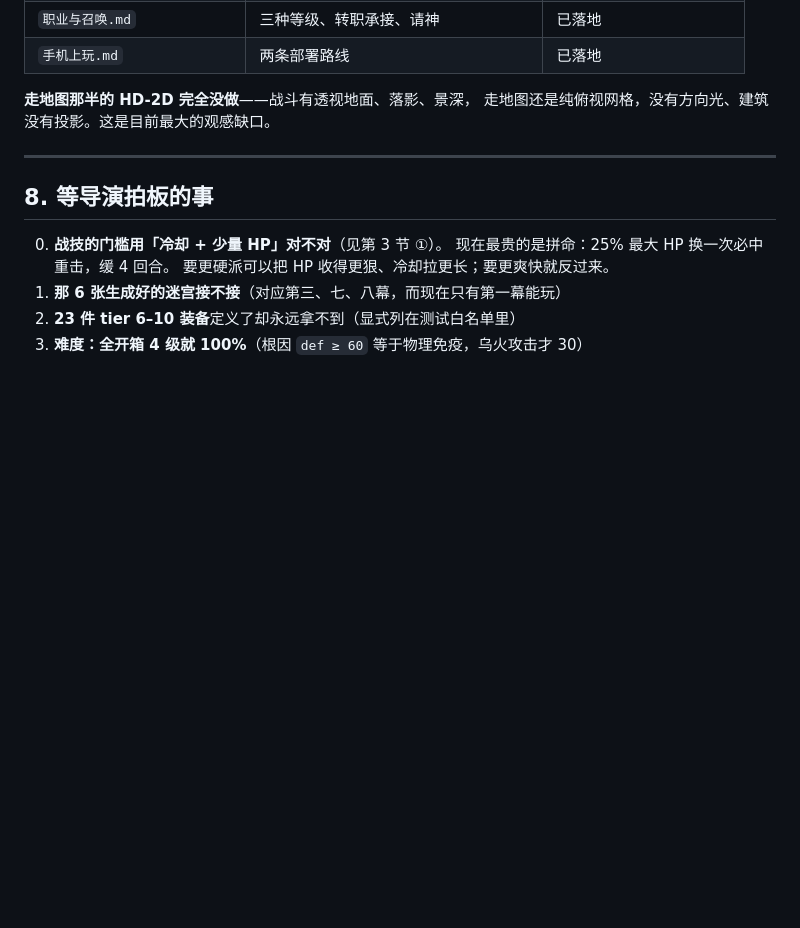
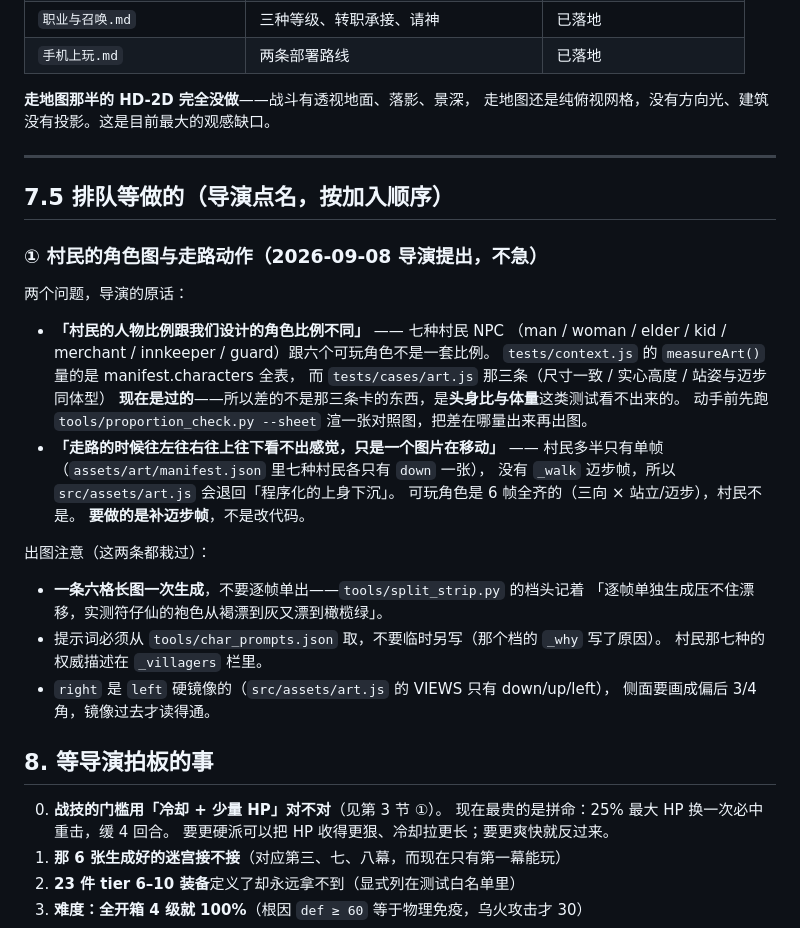
Before and after one commit to maxwu1981/crystal-quest, a Markdown page: docs/交接.md, the part around the change. Drawn GitHub-style; blank space fills up the shorter version.

Commit message:
交接单加一节排程：村民的角色图与走路动作（导演点名，不急）
两个问题：① 七种村民 NPC 的头身比与体量跟六个可玩角色不是一套；
② 村民走路「只是一张图在移动」——查下来是它们只有单帧，没有 _walk 迈步帧，
所以 art.js 退回程序化的上身下沉。可玩角色是三向 × 站立/迈步六帧全齐的。

现有的三条美术测试（尺寸一致 / 实心高度 / 站姿与迈步同体型）**现在是过的**，
所以差的不是它们卡的东西——动手前要先用 proportion_check.py --sheet
把「差在哪」量出来，别凭感觉重画。

一并记下两条出图纪律：六格长图一次生成（逐帧单出压不住色彩漂移，
符仔仙的袍色从褐漂到灰再漂到橄榄绿）、提示词从 char_prompts.json 取不要另写。

Co-Authored-By: Claude Opus 5 <noreply@anthropic.com>

```diff
--- a/docs/交接.md
+++ b/docs/交接.md
@@ -217,6 +217,31 @@ MP 22–60 → 10–28，自动战斗补上了整条請神分支。细节写进
 
 ---
 
+## 7.5 排队等做的（导演点名，按加入顺序）
+
+### ① 村民的角色图与走路动作（2026-09-08 导演提出，不急）
+
+两个问题，导演的原话：
+- **「村民的人物比例跟我们设计的角色比例不同」** —— 七种村民 NPC
+  （man / woman / elder / kid / merchant / innkeeper / guard）跟六个可玩角色不是一套比例。
+  `tests/context.js` 的 `measureArt()` 量的是 manifest.characters 全表，
+  而 `tests/cases/art.js` 那三条（尺寸一致 / 实心高度 / 站姿与迈步同体型）
+  **现在是过的**——所以差的不是那三条卡的东西，是**头身比与体量**这类测试看不出来的。
+  动手前先跑 `tools/proportion_check.py --sheet` 渲一张对照图，把差在哪量出来再出图。
+- **「走路的时候往左往右往上往下看不出感觉，只是一个图片在移动」** ——
+  村民多半只有单帧（`assets/art/manifest.json` 里七种村民各只有 `down` 一张），
+  没有 `_walk` 迈步帧，所以 `src/assets/art.js` 会退回「程序化的上身下沉」。
+  可玩角色是 6 帧全齐的（三向 × 站立/迈步），村民不是。
+  **要做的是补迈步帧**，不是改代码。
+
+出图注意（这两条都栽过）：
+- **一条六格长图一次生成**，不要逐帧单出——`tools/split_strip.py` 的档头记着
+  「逐帧单独生成压不住漂移，实测符仔仙的袍色从褐漂到灰又漂到橄榄绿」。
+- 提示词必须从 `tools/char_prompts.json` 取，不要临时另写（那个档的 `_why` 写了原因）。
+  村民那七种的权威描述在 `_villagers` 栏里。
+- `right` 是 `left` 硬镜像的（`src/assets/art.js` 的 VIEWS 只有 down/up/left），
+  侧面要画成偏后 3/4 角，镜像过去才读得通。
+
 ## 8. 等导演拍板的事
 
 0. **战技的门槛用「冷却 + 少量 HP」对不对**（见第 3 节 ①）。
```
